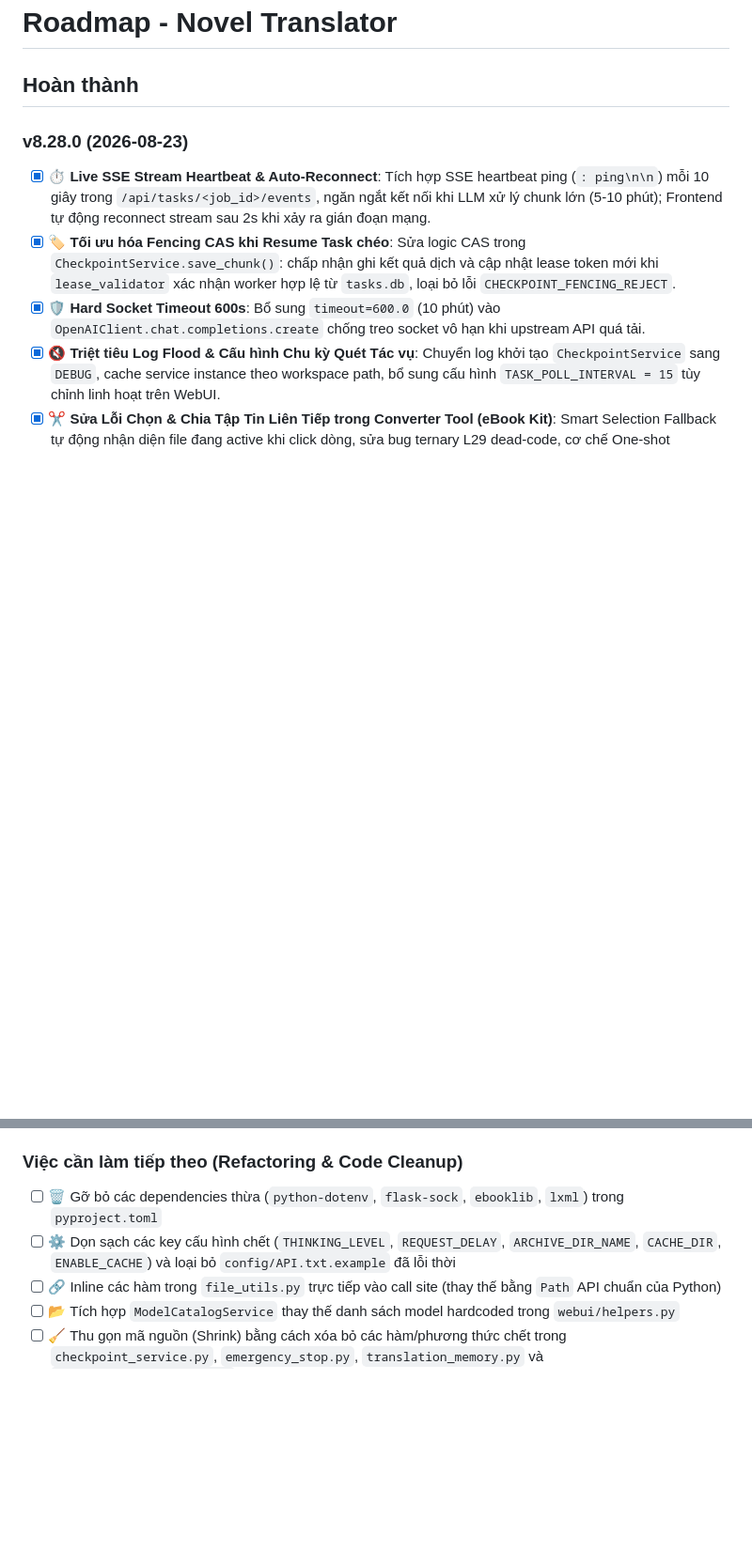
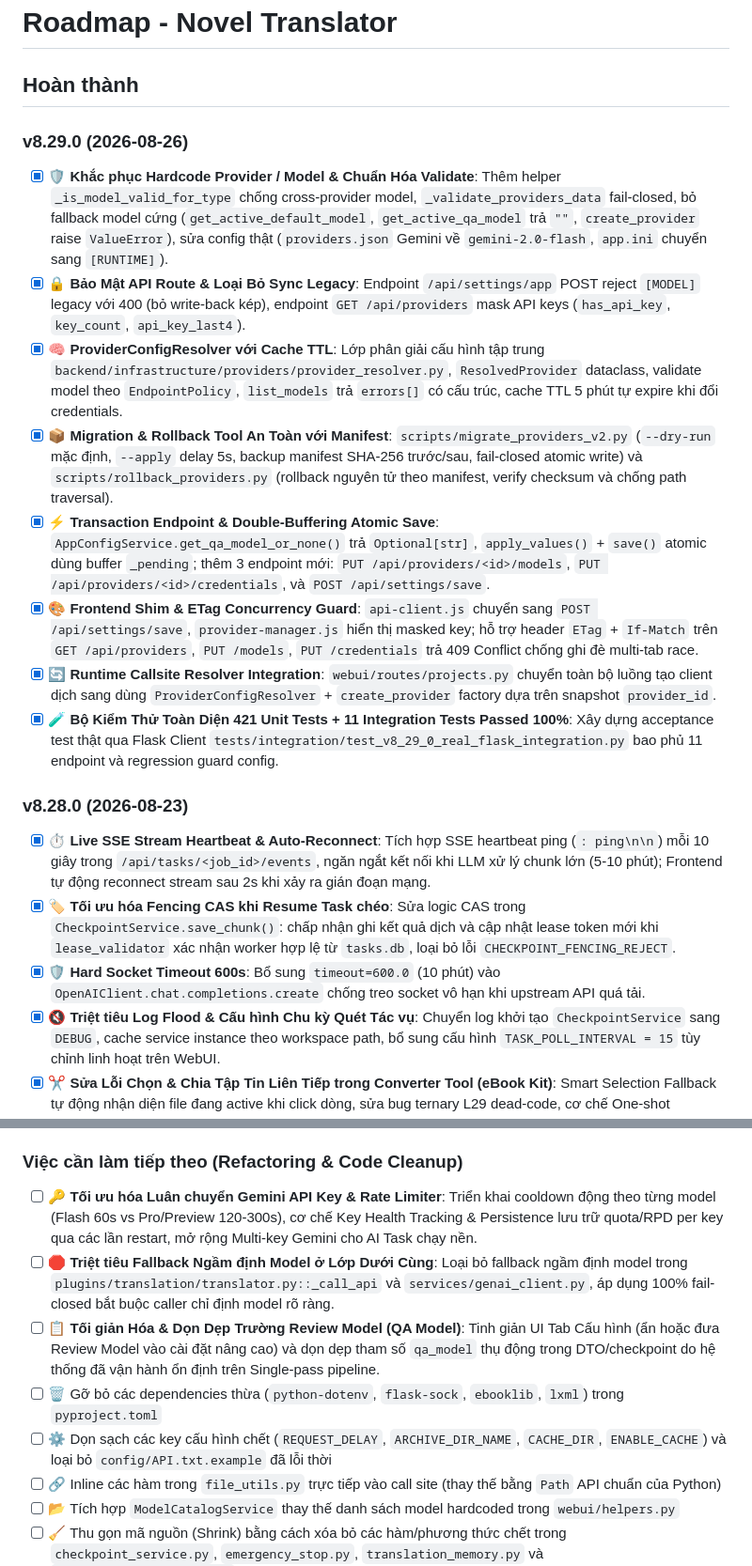
Before and after one commit to Narga/ai-vi-translator, a Markdown page: docs/ROADMAP.md, 2 parts joined by grey strips. Shown at 94% size. GitHub-like rendering; blank space fills up the shorter version.

```diff
--- a/docs/ROADMAP.md
+++ b/docs/ROADMAP.md
@@ -1,6 +1,16 @@
 # Roadmap - Novel Translator
 
 ## Hoàn thành
+
+### v8.29.0 (2026-08-26)
+- [x] 🛡️ **Khắc phục Hardcode Provider / Model & Chuẩn Hóa Validate**: Thêm helper `_is_model_valid_for_type` chống cross-provider model, `_validate_providers_data` fail-closed, bỏ fallback model cứng (`get_active_default_model`, `get_active_qa_model` trả `""`, `create_provider` raise `ValueError`), sửa config thật (`providers.json` Gemini về `gemini-2.0-flash`, `app.ini` chuyển sang `[RUNTIME]`).
+- [x] 🔒 **Bảo Mật API Route & Loại Bỏ Sync Legacy**: Endpoint `/api/settings/app` POST reject `[MODEL]` legacy với 400 (bỏ write-back kép), endpoint `GET /api/providers` mask API keys (`has_api_key`, `key_count`, `api_key_last4`).
+- [x] 🧠 **ProviderConfigResolver với Cache TTL**: Lớp phân giải cấu hình tập trung `backend/infrastructure/providers/provider_resolver.py`, `ResolvedProvider` dataclass, validate model theo `EndpointPolicy`, `list_models` trả `errors[]` có cấu trúc, cache TTL 5 phút tự expire khi đổi credentials.
+- [x] 📦 **Migration & Rollback Tool An Toàn với Manifest**: `scripts/migrate_providers_v2.py` (`--dry-run` mặc định, `--apply` delay 5s, backup manifest SHA-256 trước/sau, fail-closed atomic write) và `scripts/rollback_providers.py` (rollback nguyên tử theo manifest, verify checksum và chống path traversal).
+- [x] ⚡ **Transaction Endpoint & Double-Buffering Atomic Save**: `AppConfigService.get_qa_model_or_none()` trả `Optional[str]`, `apply_values()` + `save()` atomic dùng buffer `_pending`; thêm 3 endpoint mới: `PUT /api/providers/<id>/models`, `PUT /api/providers/<id>/credentials`, và `POST /api/settings/save`.
+- [x] 🎨 **Frontend Shim & ETag Concurrency Guard**: `api-client.js` chuyển sang `POST /api/settings/save`, `provider-manager.js` hiển thị masked key; hỗ trợ header `ETag` + `If-Match` trên `GET /api/providers`, `PUT /models`, `PUT /credentials` trả 409 Conflict chống ghi đè multi-tab race.
+- [x] 🔄 **Runtime Callsite Resolver Integration**: `webui/routes/projects.py` chuyển toàn bộ luồng tạo client dịch sang dùng `ProviderConfigResolver` + `create_provider` factory dựa trên snapshot `provider_id`.
+- [x] 🧪 **Bộ Kiểm Thử Toàn Diện 421 Unit Tests + 11 Integration Tests Passed 100%**: Xây dựng acceptance test thật qua Flask Client `tests/integration/test_v8_29_0_real_flask_integration.py` bao phủ 11 endpoint và regression guard config.
 
 ### v8.28.0 (2026-08-23)
 - [x] ⏱️ **Live SSE Stream Heartbeat & Auto-Reconnect**: Tích hợp SSE heartbeat ping (`: ping\n\n`) mỗi 10 giây trong `/api/tasks/<job_id>/events`, ngăn ngắt kết nối khi LLM xử lý chunk lớn (5-10 phút); Frontend tự động reconnect stream sau 2s khi xảy ra gián đoạn mạng.
@@ -259,8 +269,11 @@
 - [ ] 👥 **Multi-Process Worker Pool**: Chuẩn hóa quy trình điều phối đa tiến trình worker an toàn trên môi trường production server (Gunicorn / uWSGI).
 
 ### Việc cần làm tiếp theo (Refactoring & Code Cleanup)
+- [ ] 🔑 **Tối ưu hóa Luân chuyển Gemini API Key & Rate Limiter**: Triển khai cooldown động theo từng model (Flash 60s vs Pro/Preview 120-300s), cơ chế Key Health Tracking & Persistence lưu trữ quota/RPD per key qua các lần restart, mở rộng Multi-key Gemini cho AI Task chạy nền.
+- [ ] 🛑 **Triệt tiêu Fallback Ngầm định Model ở Lớp Dưới Cùng**: Loại bỏ fallback ngầm định model trong `plugins/translation/translator.py::_call_api` và `services/genai_client.py`, áp dụng 100% fail-closed bắt buộc caller chỉ định model rõ ràng.
+- [ ] 📋 **Tối giản Hóa & Dọn Dẹp Trường Review Model (QA Model)**: Tinh giản UI Tab Cấu hình (ẩn hoặc đưa Review Model vào cài đặt nâng cao) và dọn dẹp tham số `qa_model` thụ động trong DTO/checkpoint do hệ thống đã vận hành ổn định trên Single-pass pipeline.
 - [ ] 🗑️ Gỡ bỏ các dependencies thừa (`python-dotenv`, `flask-sock`, `ebooklib`, `lxml`) trong `pyproject.toml`
-- [ ] ⚙️ Dọn sạch các key cấu hình chết (`THINKING_LEVEL`, `REQUEST_DELAY`, `ARCHIVE_DIR_NAME`, `CACHE_DIR`, `ENABLE_CACHE`) và loại bỏ `config/API.txt.example` đã lỗi thời
+- [ ] ⚙️ Dọn sạch các key cấu hình chết (`REQUEST_DELAY`, `ARCHIVE_DIR_NAME`, `CACHE_DIR`, `ENABLE_CACHE`) và loại bỏ `config/API.txt.example` đã lỗi thời
 - [ ] 🔗 Inline các hàm trong `file_utils.py` trực tiếp vào call site (thay thế bằng `Path` API chuẩn của Python)
 - [ ] 📂 Tích hợp `ModelCatalogService` thay thế danh sách model hardcoded trong `webui/helpers.py`
 - [ ] 🧹 Thu gọn mã nguồn (Shrink) bằng cách xóa bỏ các hàm/phương thức chết trong `checkpoint_service.py`, `emergency_stop.py`, `translation_memory.py` và `webui_progress_bridge.py`
```
Also changed, not shown: README.md (+7 -8 lines), docs/MANUAL.md (+1 -1 lines).
